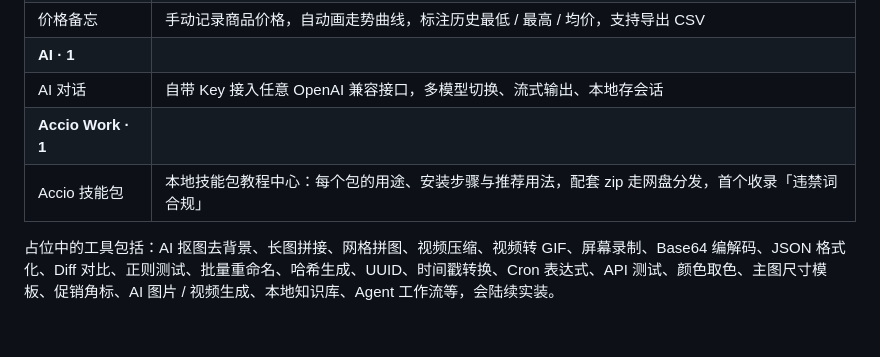
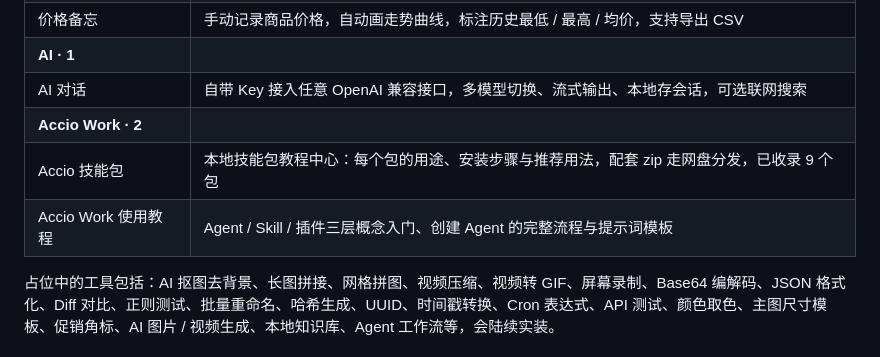
Before and after one commit to lyz0v0/lumen-workbench, a Markdown page: README.md, the part around one of its changes. Rendered like a GitHub page.

```diff
--- a/README.md
+++ b/README.md
@@ -56,9 +59,10 @@
 | 利润定价计算 | 成本 / 扣点 / 推广费 → 净利 / 盈亏平衡 / 反推定价 |
 | 价格备忘 | 手动记录商品价格，自动画走势曲线，标注历史最低 / 最高 / 均价，支持导出 CSV |
 | **AI · 1** | |
-| AI 对话 | 自带 Key 接入任意 OpenAI 兼容接口，多模型切换、流式输出、本地存会话 |
-| **Accio Work · 1** | |
-| Accio 技能包 | 本地技能包教程中心：每个包的用途、安装步骤与推荐用法，配套 zip 走网盘分发，首个收录「违禁词合规」 |
+| AI 对话 | 自带 Key 接入任意 OpenAI 兼容接口，多模型切换、流式输出、本地存会话，可选联网搜索 |
+| **Accio Work · 2** | |
+| Accio 技能包 | 本地技能包教程中心：每个包的用途、安装步骤与推荐用法，配套 zip 走网盘分发，已收录 9 个包 |
+| Accio Work 使用教程 | Agent / Skill / 插件三层概念入门、创建 Agent 的完整流程与提示词模板 |
 
 占位中的工具包括：AI 抠图去背景、长图拼接、网格拼图、视频压缩、视频转 GIF、屏幕录制、Base64 编解码、JSON 格式化、Diff 对比、正则测试、批量重命名、哈希生成、UUID、时间戳转换、Cron 表达式、API 测试、颜色取色、主图尺寸模板、促销角标、AI 图片 / 视频生成、本地知识库、Agent 工作流等，会陆续实装。
 
```
Also changed, not shown: other parts of README.md (+19 -7 lines).
